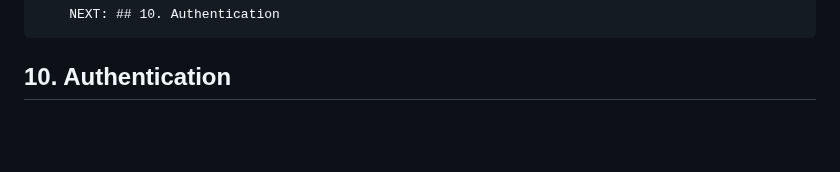
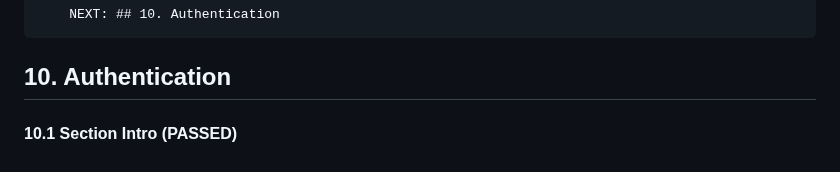
Before and after one commit to gurnitha/django_shutosh_pawar_ecom_multivendor, a Markdown page: README.md, the part around the change. GitHub-like rendering; blank space fills up the shorter version.

Commit message:
10.1 Section Intro (PASSED)

```diff
--- a/README.md
+++ b/README.md
@@ -1249,3 +1249,6 @@
 
 
 ## 10. Authentication
+
+
+#### 10.1 Section Intro (PASSED)
```
